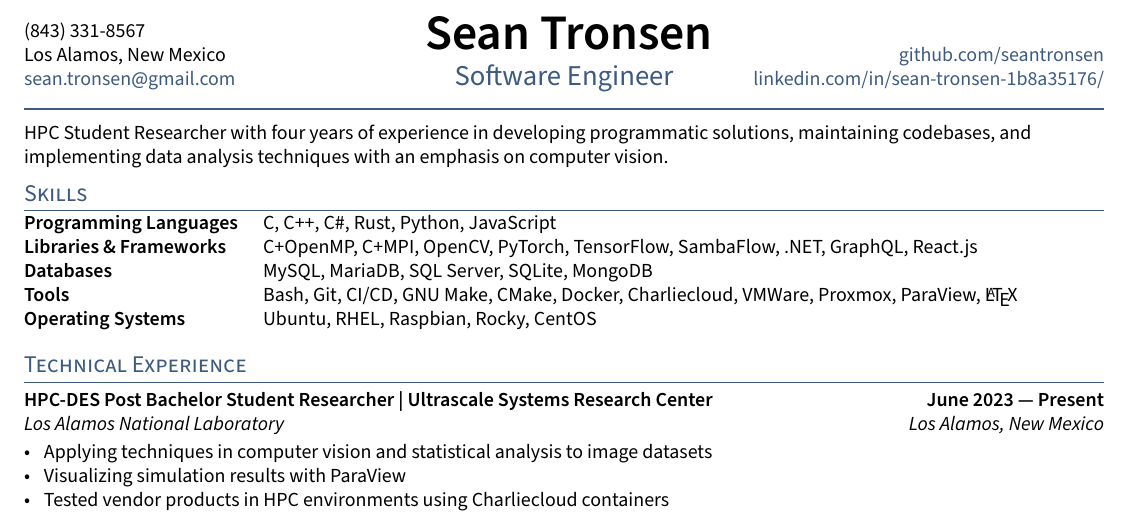
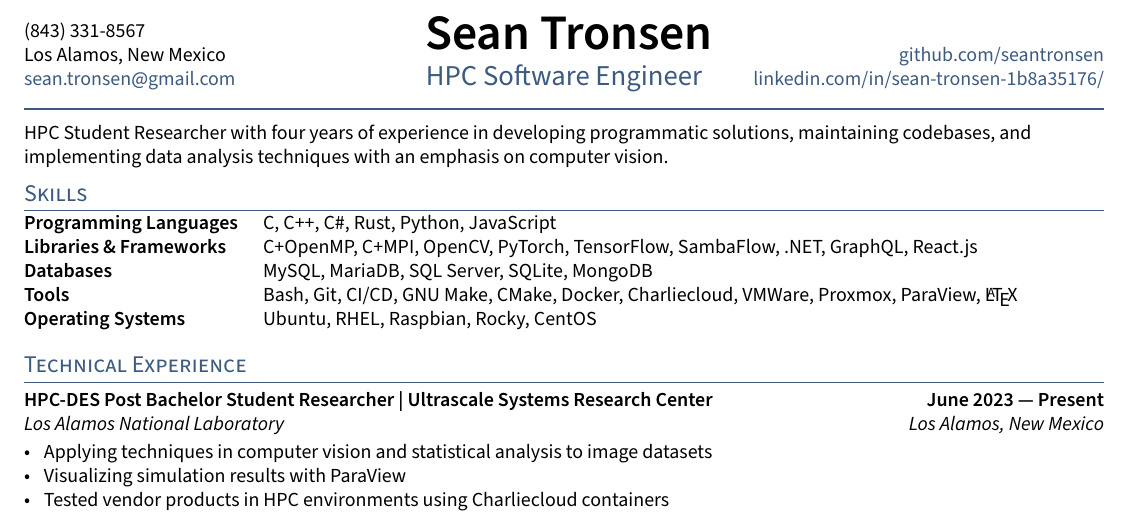
Before and after one commit to seantronsen/resume, a LaTeX CV (resume.tex): part of the page, cut so that both start at the same text. Compiled offline with pdfLaTeX.

Commit message:
change title

```diff
--- a/resume.tex
+++ b/resume.tex
@@ -12,7 +12,7 @@
 \def\email{sean.tronsen@gmail.com}
 \def\LinkedIn{sean-tronsen-1b8a35176/} % linkedin.com/in/______
 \def\github{seantronsen} % github username
-\def\role{Software Engineer} % JOB TITLE
+\def\role{HPC Software Engineer} % JOB TITLE
 
 \input{_header}
 \begin{document}
```
